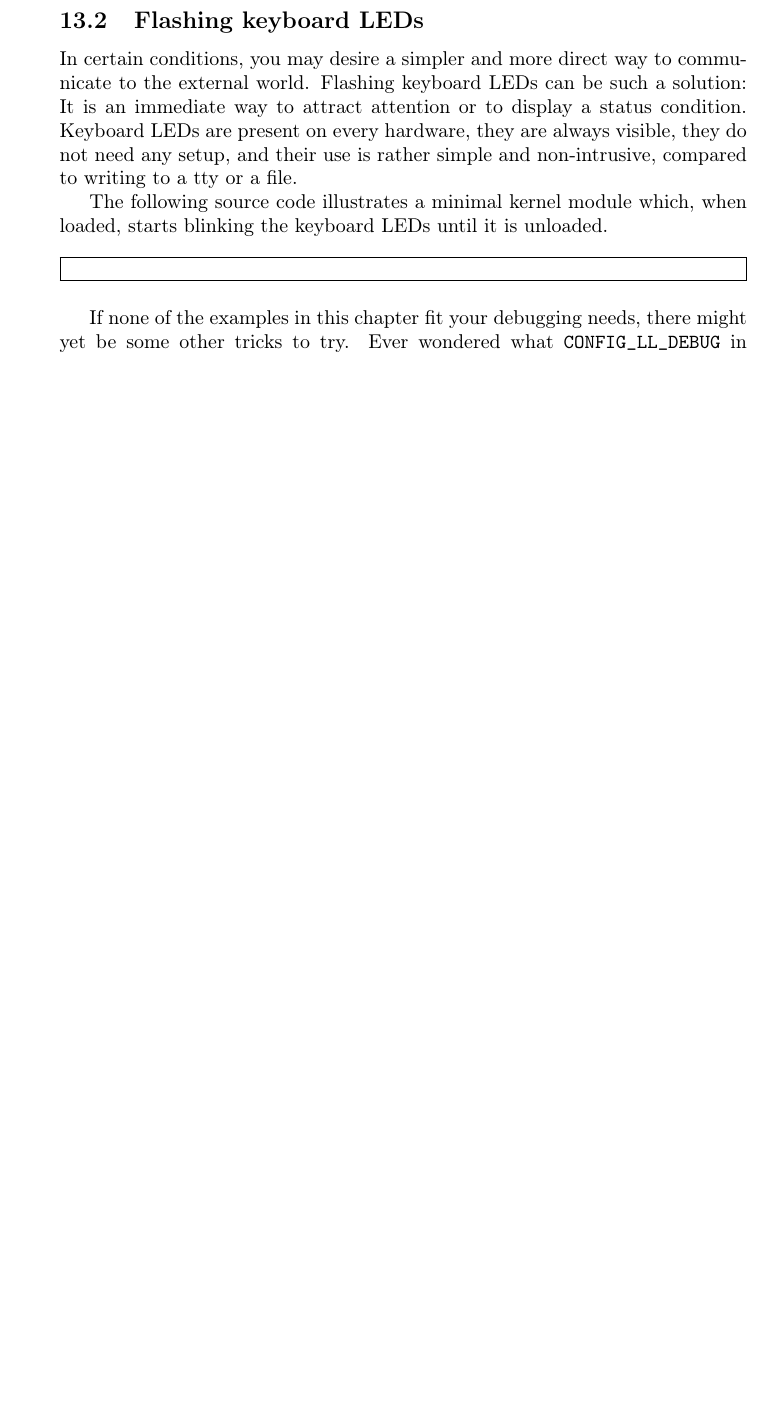
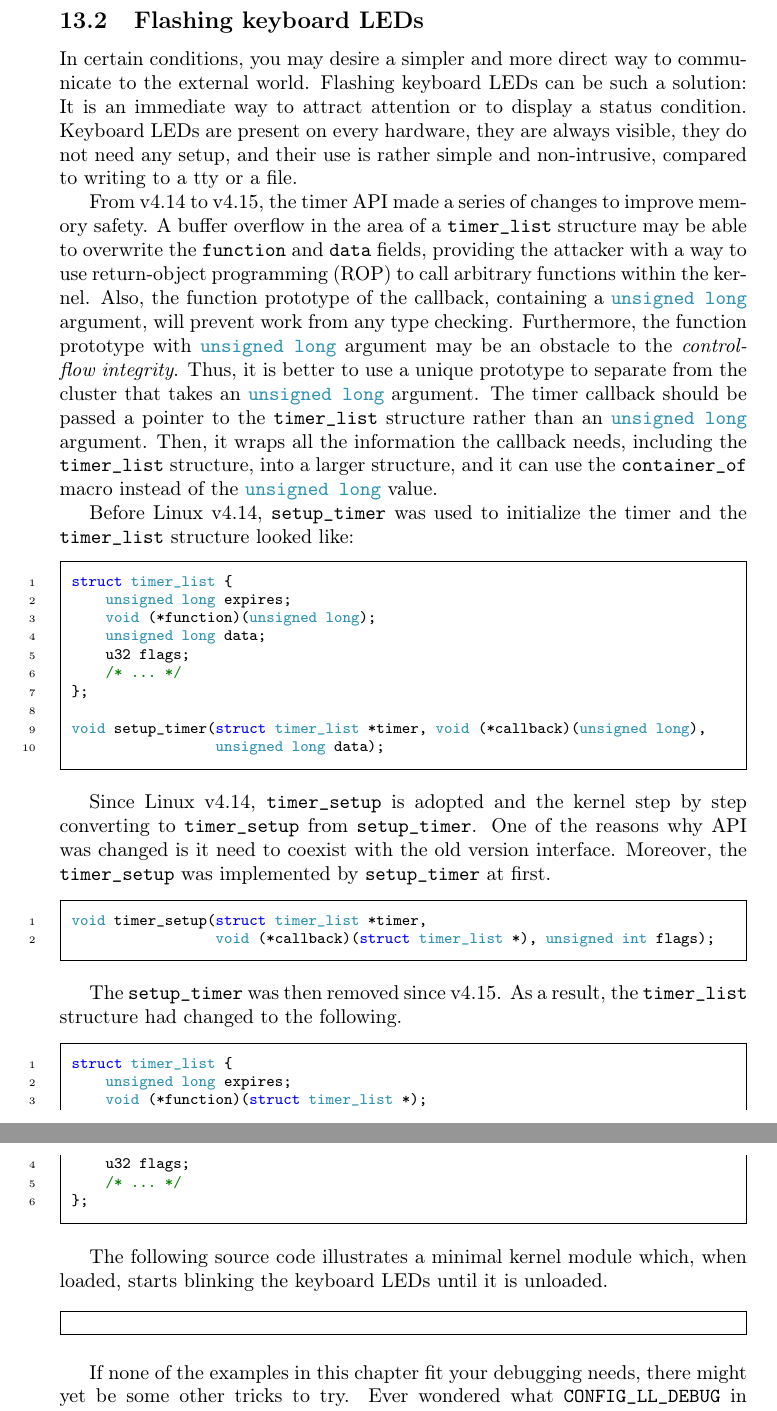
Before and after one commit to sysprog21/lkmpg, a LaTeX book (lkmpg.tex): part of page 40 of 45 before the commit and two parts of pages 40 and 41 of 46 after it, the two joined at a grey line, cut so that both start at the same text, the shorter picture padded with empty space. Compiled offline with pdfLaTeX.

Commit message:
Adapt the timer API Usage (#98)
Since v4.14 [1], the timer API has been changed to improve memory safety.
The series of improvements ended up at v4.15 [2].

Reference: https://lwn.net/Articles/735887/

Close #97

[1] https://github.com/torvalds/linux/commit/686fef928bba6be13cabe639f154af7d72b63120
[2] https://github.com/torvalds/linux/commit/841b86f3289dbe858daeceec36423d4ea286fac2

```diff
--- a/lkmpg.tex
+++ b/lkmpg.tex
@@ -1502,6 +1502,47 @@ In certain conditions, you may desire a simpler and more direct way to communica
 Flashing keyboard LEDs can be such a solution: It is an immediate way to attract attention or to display a status condition.
 Keyboard LEDs are present on every hardware, they are always visible, they do not need any setup, and their use is rather simple and non-intrusive, compared to writing to a tty or a file.
 
+From v4.14 to v4.15, the timer API made a series of changes to improve memory safety.
+A buffer overflow in the area of a \cpp|timer_list| structure may be able to overwrite the \cpp|function| and \cpp|data| fields, providing the attacker with a way to use return-object programming (ROP) to call arbitrary functions within the kernel.
+Also, the function prototype of the callback, containing a \cpp|unsigned long| argument, will prevent work from any type checking.
+Furthermore, the function prototype with \cpp|unsigned long| argument may be an obstacle to the \textit{control-flow integrity}.
+Thus, it is better to use a unique prototype to separate from the cluster that takes an \cpp|unsigned long| argument.
+The timer callback should be passed a pointer to the \cpp|timer_list| structure rather than an \cpp|unsigned long| argument.
+Then, it wraps all the information the callback needs, including the \cpp|timer_list| structure, into a larger structure, and it can use the \cpp|container_of| macro instead of the \cpp|unsigned long| value.
+
+Before Linux v4.14, \cpp|setup_timer| was used to initialize the timer and the \cpp|timer_list| structure looked like:
+\begin{code}
+struct timer_list {
+    unsigned long expires;
+    void (*function)(unsigned long);
+    unsigned long data;
+    u32 flags;
+    /* ... */
+};
+
+void setup_timer(struct timer_list *timer, void (*callback)(unsigned long),
+                 unsigned long data);
+\end{code}
+
+Since Linux v4.14, \cpp|timer_setup| is adopted and the kernel step by step converting to \cpp|timer_setup| from \cpp|setup_timer|.
+One of the reasons why API was changed is it need to coexist with the old version interface.
+Moreover, the \cpp|timer_setup| was implemented by \cpp|setup_timer| at first.
+\begin{code}
+void timer_setup(struct timer_list *timer,
+                 void (*callback)(struct timer_list *), unsigned int flags);
+\end{code}
+
+The \cpp|setup_timer| was then removed since v4.15.
+As a result, the \cpp|timer_list| structure had changed to the following.
+\begin{code}
+struct timer_list {
+    unsigned long expires;
+    void (*function)(struct timer_list *);
+    u32 flags;
+    /* ... */
+};
+\end{code}
+
 The following source code illustrates a minimal kernel module which, when loaded, starts blinking the keyboard LEDs until it is unloaded.
 
 \samplec{examples/kbleds.c}
```
Also changed, not shown: 1 other file.
